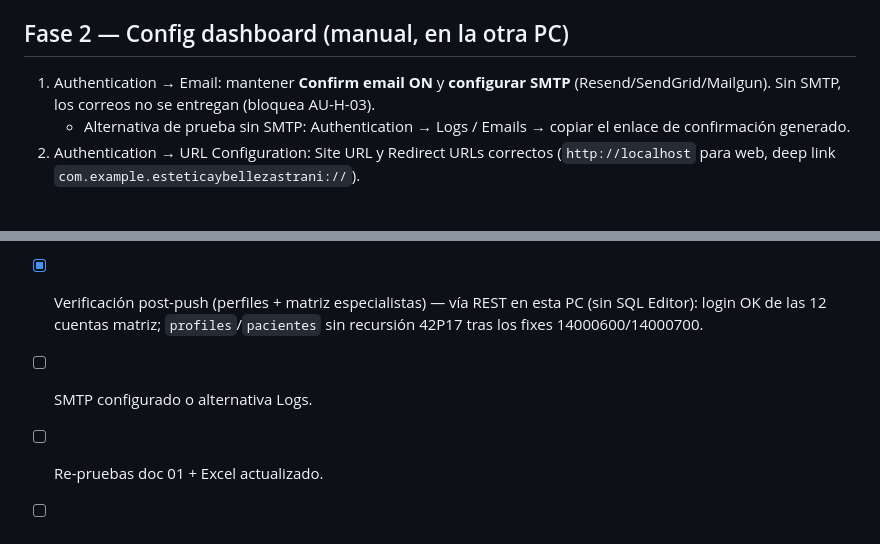
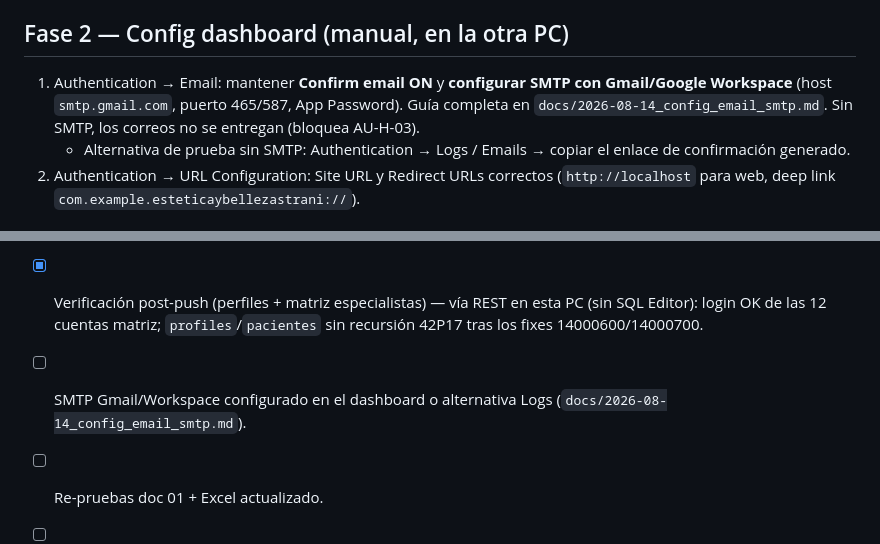
Before and after one commit to Strani-Beauty/EsteticaBellezaStrani, a Markdown page: docs/plans/2026-08-14_reprobar_auth_push_migraciones_backfill.md, 2 parts joined by grey strips. Rendered like a GitHub page.

```diff
--- a/docs/plans/2026-08-14_reprobar_auth_push_migraciones_backfill.md
+++ b/docs/plans/2026-08-14_reprobar_auth_push_migraciones_backfill.md
@@ -73,7 +73,7 @@ Nota: el embed `especialistas/profiles` es ambiguo (2 FKs) — la app usa `profi
 
 ## Fase 2 — Config dashboard (manual, en la otra PC)
 
-1. Authentication → Email: mantener **Confirm email ON** y **configurar SMTP** (Resend/SendGrid/Mailgun). Sin SMTP, los correos no se entregan (bloquea AU-H-03).
+1. Authentication → Email: mantener **Confirm email ON** y **configurar SMTP con Gmail/Google Workspace** (host `smtp.gmail.com`, puerto 465/587, App Password). Guía completa en `docs/2026-08-14_config_email_smtp.md`. Sin SMTP, los correos no se entregan (bloquea AU-H-03).
    - Alternativa de prueba sin SMTP: Authentication → Logs / Emails → copiar el enlace de confirmación generado.
 2. Authentication → URL Configuration: Site URL y Redirect URLs correctos (`http://localhost` para web, deep link `com.example.esteticaybellezastrani://`).
 
@@ -95,6 +95,6 @@ Nota: el embed `especialistas/profiles` es ambiguo (2 FKs) — la app usa `profi
 - [x] Migraciones `20260814000200_backfill_metadata_auth_users.sql` y `20260814000050_corregir_fk_medico_regente.sql` creadas.
 - [x] `supabase db push` aplicado (14000000 + 14000050 + 14000100 + 14000200).
 - [x] Verificación post-push (perfiles + matriz especialistas) — vía REST en esta PC (sin SQL Editor): login OK de las 12 cuentas matriz; `profiles`/`pacientes` sin recursión 42P17 tras los fixes 14000600/14000700.
-- [ ] SMTP configurado o alternativa Logs.
+- [ ] SMTP Gmail/Workspace configurado en el dashboard o alternativa Logs (`docs/2026-08-14_config_email_smtp.md`).
 - [ ] Re-pruebas doc 01 + Excel actualizado.
 - [ ] Commit + push (mensaje en español, confirmado por el usuario).
```
Also changed, not shown: docs/2026-08-14_config_email_smtp.md (added, +42 -0 lines), docs/Pruebas manuales/00_indice_general.md (+1 -0 lines).
